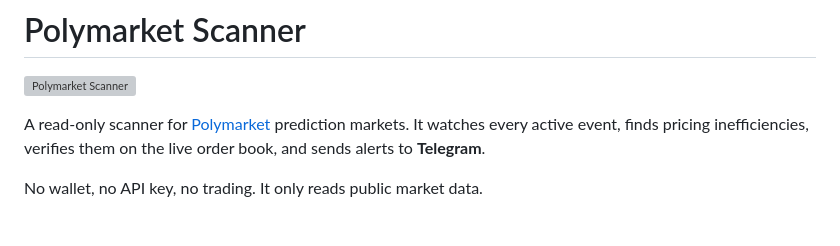
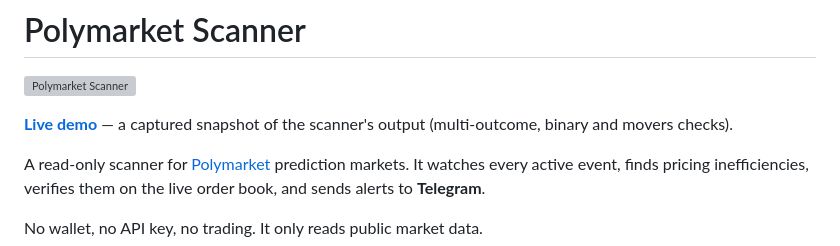
Before and after one commit to charlie-hk/polymarket-scanner, a Markdown page: README.md, the part around the change. Drawn GitHub-style; blank space fills up the shorter version; grey boxes are pictures that could not be loaded.

Commit message:
Add live demo link to README
Added a link to a live demo of the scanner's output.

```diff
--- a/README.md
+++ b/README.md
@@ -1,6 +1,8 @@
 # Polymarket Scanner
 
 ![Polymarket Scanner](cover.png)
+
+**[Live demo](https://claude.ai/artifact/9v9w5XvgCzsji2fNX6kPtH)** — a captured snapshot of the scanner's output (multi-outcome, binary and movers checks).
 
 A read-only scanner for [Polymarket](https://polymarket.com) prediction markets. It watches every active event, finds pricing inefficiencies, verifies them on the live order book, and sends alerts to **Telegram**.
 
```
